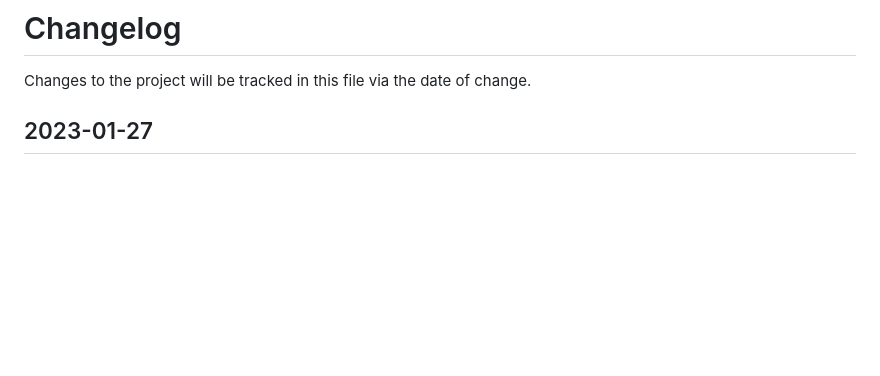
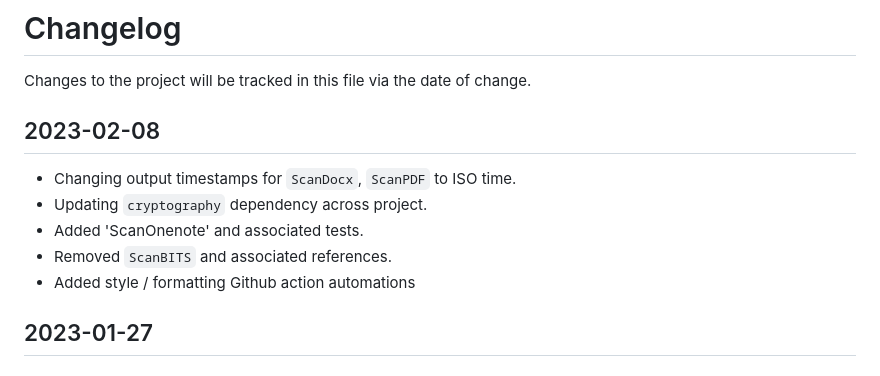
Before and after one commit to malletvapid23/Strelka, a Markdown page: CHANGELOG.md, the part around the change. Drawn GitHub-style; blank space fills up the shorter version.

```diff
--- a/CHANGELOG.md
+++ b/CHANGELOG.md
@@ -1,5 +1,12 @@
 # Changelog
 Changes to the project will be tracked in this file via the date of change.
+
+## 2023-02-08
+- Changing output timestamps for `ScanDocx`, `ScanPDF` to ISO time.
+- Updating `cryptography` dependency across project.
+- Added 'ScanOnenote' and associated tests.
+- Removed `ScanBITS` and associated references.
+- Added style / formatting Github action automations
 
 ## 2023-01-27
 ### Changed
```
